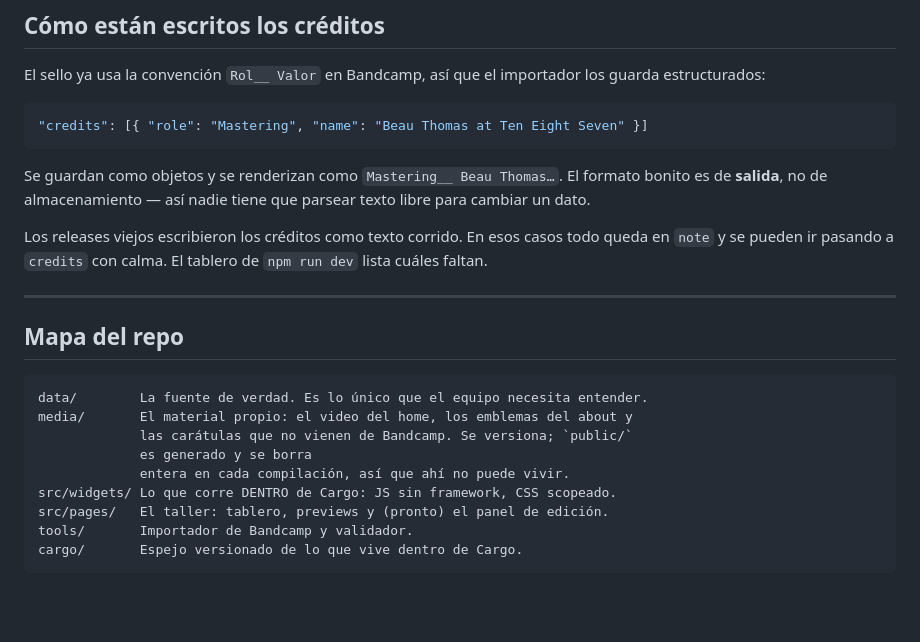
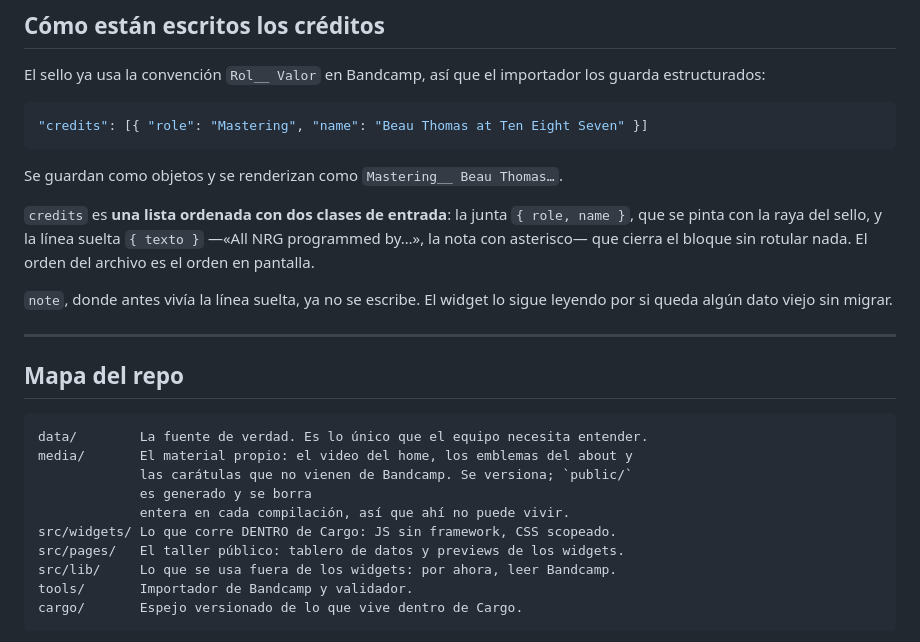
Before and after one commit to j-mamanche/tratratrax-web, a Markdown page: README.md, the part around one of its changes. GitHub-like rendering; blank space fills up the shorter version.

````diff
--- a/README.md
+++ b/README.md
@@ -152,13 +175,15 @@ los guarda estructurados:
 "credits": [{ "role": "Mastering", "name": "Beau Thomas at Ten Eight Seven" }]
 ```
 
-Se guardan como objetos y se renderizan como `Mastering__ Beau Thomas…`. El
-formato bonito es de **salida**, no de almacenamiento — así nadie tiene que
-parsear texto libre para cambiar un dato.
+Se guardan como objetos y se renderizan como `Mastering__ Beau Thomas…`.
 
-Los releases viejos escribieron los créditos como texto corrido. En esos casos
-todo queda en `note` y se pueden ir pasando a `credits` con calma. El tablero de
-`npm run dev` lista cuáles faltan.
+`credits` es **una lista ordenada con dos clases de entrada**: la junta
+`{ role, name }`, que se pinta con la raya del sello, y la línea suelta
+`{ texto }` —«All NRG programmed by…», la nota con asterisco— que cierra el
+bloque sin rotular nada. El orden del archivo es el orden en pantalla.
+
+`note`, donde antes vivía la línea suelta, ya no se escribe. El widget lo sigue
+leyendo por si queda algún dato viejo sin migrar.
 
 ---
 
@@ -171,7 +196,8 @@ media/       El material propio: el video del home, los emblemas del about y
              es generado y se borra
              entera en cada compilación, así que ahí no puede vivir.
 src/widgets/ Lo que corre DENTRO de Cargo: JS sin framework, CSS scopeado.
-src/pages/   El taller: tablero, previews y (pronto) el panel de edición.
+src/pages/   El taller público: tablero de datos y previews de los widgets.
+src/lib/     Lo que se usa fuera de los widgets: por ahora, leer Bandcamp.
 tools/       Importador de Bandcamp y validador.
 cargo/       Espejo versionado de lo que vive dentro de Cargo.
 ```
````
Also changed, not shown: other parts of README.md (+46 -23 lines), CLAUDE.md (+14 -7 lines), PENDIENTES-SELLO.md (added, +124 -0 lines).
